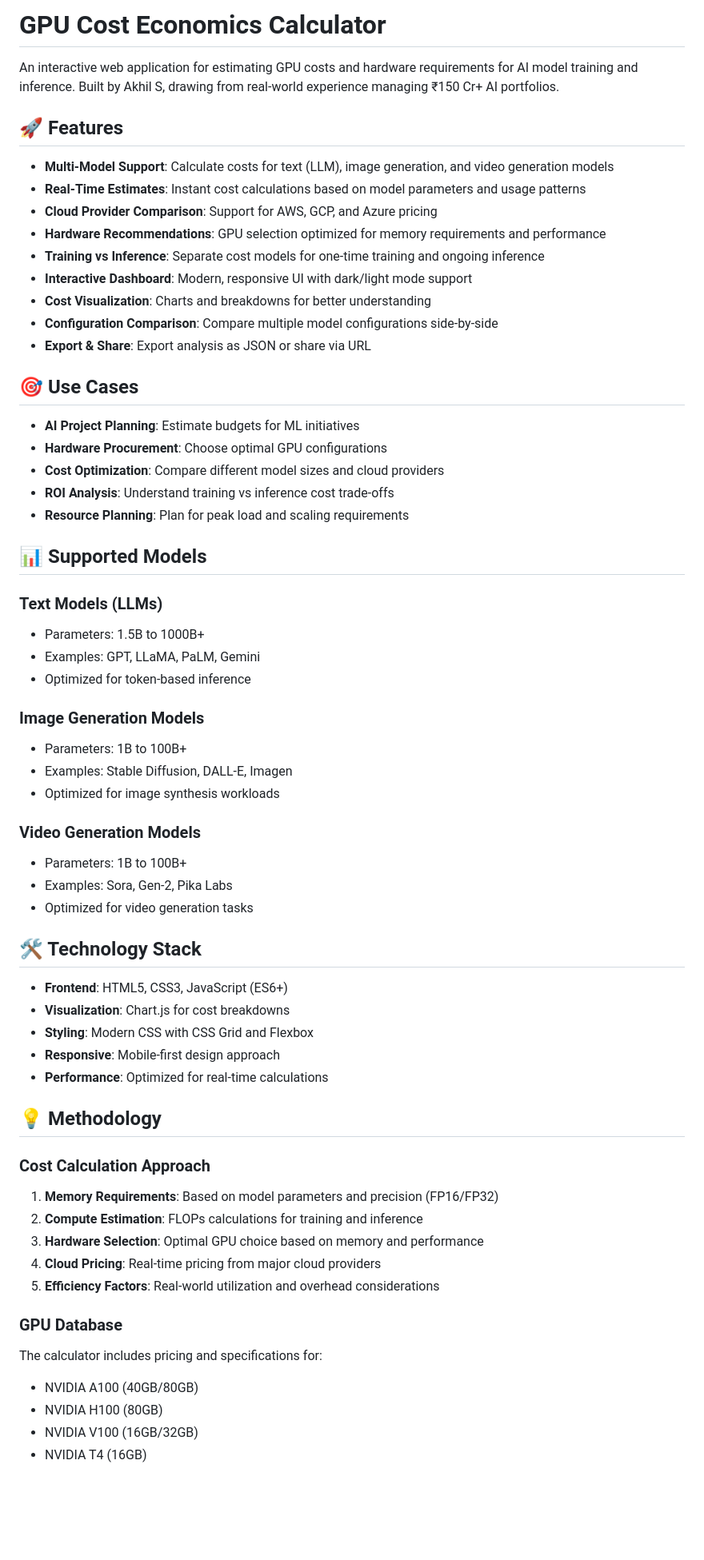
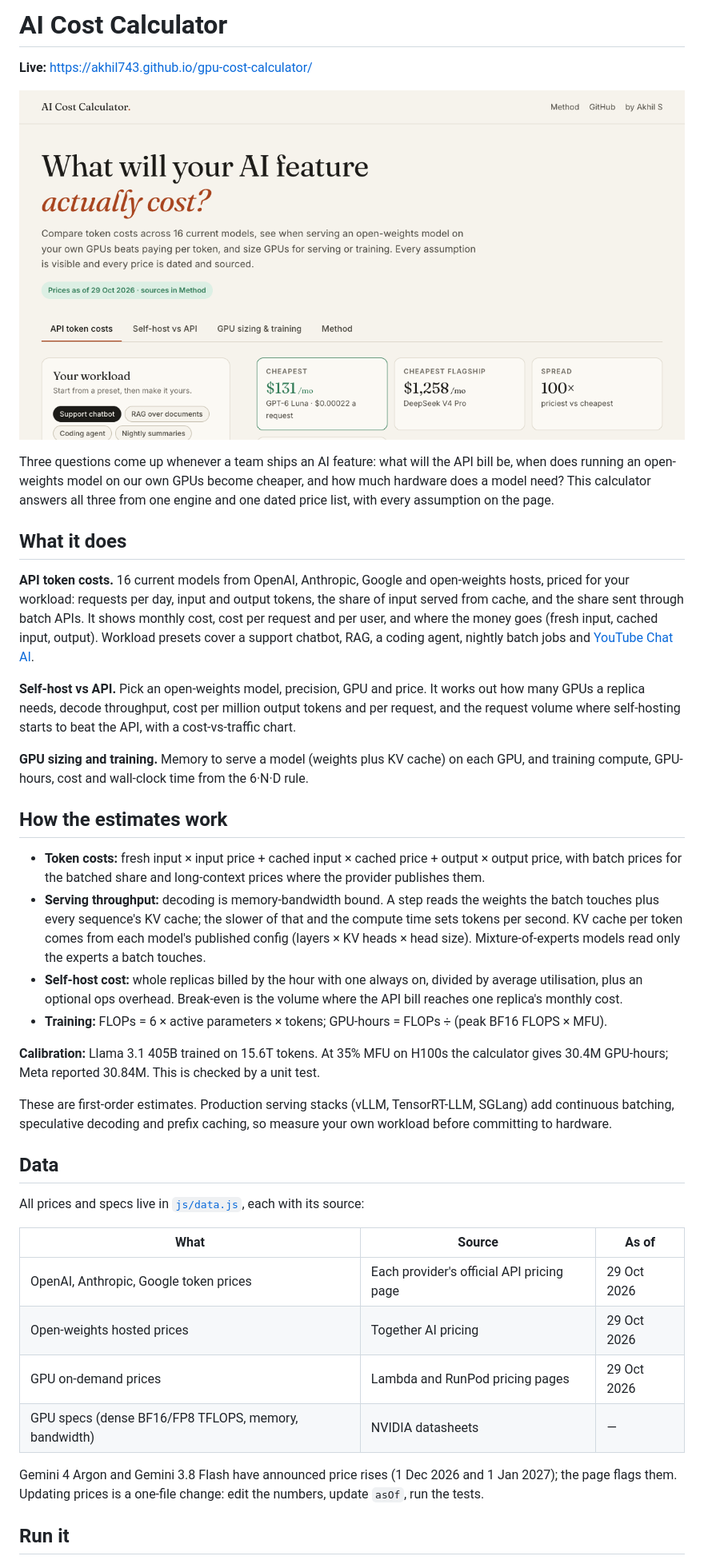
Before and after one commit to Akhil743/gpu-cost-calculator, a Markdown page: README.md, the part around one of its changes. Shown at 80% size. Drawn GitHub-style; pictures changed too: assets/og.png (added); blank space fills up the shorter version.

```diff
--- a/README.md
+++ b/README.md
@@ -1,67 +1,59 @@
-# GPU Cost Economics Calculator
+# AI Cost Calculator
 
-An interactive web application for estimating GPU costs and hardware requirements for AI model training and inference. Built by Akhil S, drawing from real-world experience managing ₹150 Cr+ AI portfolios.
+**Live:** https://akhil743.github.io/gpu-cost-calculator/
 
-## 🚀 Features
+![AI Cost Calculator](assets/og.png)
 
-- **Multi-Model Support**: Calculate costs for text (LLM), image generation, and video generation models
-- **Real-Time Estimates**: Instant cost calculations based on model parameters and usage patterns
-- **Cloud Provider Comparison**: Support for AWS, GCP, and Azure pricing
-- **Hardware Recommendations**: GPU selection optimized for memory requirements and performance
-- **Training vs Inference**: Separate cost models for one-time training and ongoing inference
-- **Interactive Dashboard**: Modern, responsive UI with dark/light mode support
-- **Cost Visualization**: Charts and breakdowns for better understanding
-- **Configuration Comparison**: Compare multiple model configurations side-by-side
-- **Export & Share**: Export analysis as JSON or share via URL
+Three questions come up whenever a team ships an AI feature: what will the API bill be, when does running an
+open-weights model on our own GPUs become cheaper, and how much hardware does a model need? This calculator answers
+all three from one engine and one dated price list, with every assumption on the page.
 
-## 🎯 Use Cases
+## What it does
 
-- **AI Project Planning**: Estimate budgets for ML initiatives
-- **Hardware Procurement**: Choose optimal GPU configurations
-- **Cost Optimization**: Compare different model sizes and cloud providers
-- **ROI Analysis**: Understand training vs inference cost trade-offs
-- **Resource Planning**: Plan for peak load and scaling requirements
+**API token costs.** 16 current models from OpenAI, Anthropic, Google and open-weights hosts, priced for your
+workload: requests per day, input and output tokens, the share of input served from cache, and the share sent through
+batch APIs. It shows monthly cost, cost per request and per user, and where the money goes (fresh input, cached input,
+output). Workload presets cover a support chatbot, RAG, a coding agent, nightly batch jobs and
+[YouTube Chat AI](https://akhilrajs.com/youtube-chat/).
 
-## 📊 Supported Models
+**Self-host vs API.** Pick an open-weights model, precision, GPU and price. It works out how many GPUs a replica
+needs, decode throughput, cost per million output tokens and per request, and the request volume where self-hosting
+starts to beat the API, with a cost-vs-traffic chart.
 
-### Text Models (LLMs)
-- Parameters: 1.5B to 1000B+
-- Examples: GPT, LLaMA, PaLM, Gemini
-- Optimized for token-based inference
+**GPU sizing and training.** Memory to serve a model (weights plus KV cache) on each GPU, and training compute, GPU-hours,
+cost and wall-clock time from the 6·N·D rule.
 
-### Image Generation Models
-- Parameters: 1B to 100B+
-- Examples: Stable Diffusion, DALL-E, Imagen
-- Optimized for image synthesis workloads
+## How the estimates work
 
-### Video Generation Models
-- Parameters: 1B to 100B+
-- Examples: Sora, Gen-2, Pika Labs
-- Optimized for video generation tasks
+- **Token costs:** fresh input × input price + cached input × cached price + output × output price, with batch prices
+  for the batched share and long-context prices where the provider publishes them.
+- **Serving throughput:** decoding is memory-bandwidth bound. A step reads the weights the batch touches plus every
+  sequence's KV cache; the slower of that and the compute time sets tokens per second. KV cache per token comes from each
+  model's published config (layers × KV heads × head size). Mixture-of-experts models read only the experts a batch
+  touches.
+- **Self-host cost:** whole replicas billed by the hour with one always on, divided by average utilisation, plus an
+  optional ops overhead. Break-even is the volume where the API bill reaches one replica's monthly cost.
+- **Training:** FLOPs = 6 × active parameters × tokens; GPU-hours = FLOPs ÷ (peak BF16 FLOPS × MFU).
 
-## 🛠️ Technology Stack
+**Calibration:** Llama 3.1 405B trained on 15.6T tokens. At 35% MFU on H100s the calculator gives 30.4M GPU-hours;
+Meta reported 30.84M. This is checked by a unit test.
 
-- **Frontend**: HTML5, CSS3, JavaScript (ES6+)
-- **Visualization**: Chart.js for cost breakdowns
-- **Styling**: Modern CSS with CSS Grid and Flexbox
-- **Responsive**: Mobile-first design approach
-- **Performance**: Optimized for real-time calculations
+These are first-order estimates. Production serving stacks (vLLM, TensorRT-LLM, SGLang) add continuous batching,
+speculative decoding and prefix caching, so measure your own workload before committing to hardware.
 
-## 💡 Methodology
+## Data
 
-### Cost Calculation Approach
+All prices and specs live in [`js/data.js`](js/data.js), each with its source:
 
-1. **Memory Requirements**: Based on model parameters and precision (FP16/FP32)
-2. **Compute Estimation**: FLOPs calculations for training and inference
-3. **Hardware Selection**: Optimal GPU choice based on memory and performance
-4. **Cloud Pricing**: Real-time pricing from major cloud providers
-5. **Efficiency Factors**: Real-world utilization and overhead considerations
+| What | Source | As of |
+| --- | --- | --- |
+| OpenAI, Anthropic, Google token prices | Each provider's official API pricing page | 29 Oct 2026 |
+| Open-weights hosted prices | Together AI pricing | 29 Oct 2026 |
+| GPU on-demand prices | Lambda and RunPod pricing pages | 29 Oct 2026 |
+| GPU specs (dense BF16/FP8 TFLOPS, memory, bandwidth) | NVIDIA datasheets | — |
 
-### GPU Database
+Gemini 4 Argon and Gemini 3.8 Flash have announced price rises (1 Dec 2026 and 1 Jan 2027); the page flags them.
+Updating prices is a one-file change: edit the numbers, update `asOf`, run the tests.
 
-The calculator includes pricing and specifications for:
-- NVIDIA A100 (40GB/80GB)
-- NVIDIA H100 (80GB)
-- NVIDIA V100 (16GB/32GB)
-- NVIDIA T4 (16GB)
+## Run it
 
```
Also changed, not shown: other parts of README.md (+9 -130 lines), SETUP.md (deleted, +0 -104 lines), assets/apple-touch-icon.png (added), assets/favicon.png (added), 10 other files.
